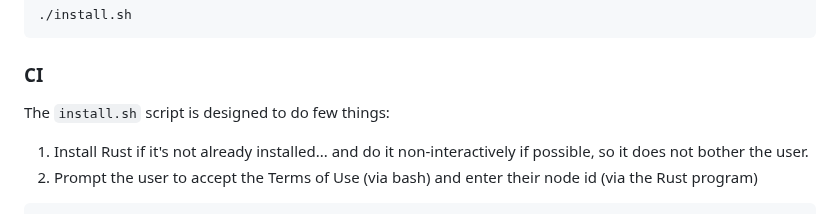
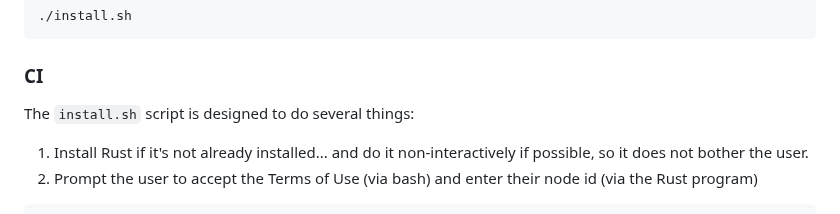
Before and after one commit to nexus-xyz/network-api, a Markdown page: README.md, the part around the change. Drawn GitHub-style.

Commit message:
docs: fix incorrect plural form in UI text (#1376)

```diff
--- a/README.md
+++ b/README.md
@@ -43,7 +43,7 @@ Alternatively, if you’ve already downloaded `install.sh`:
 
 ### CI
 
-The `install.sh` script is designed to do few things:
+The `install.sh` script is designed to do several things:
 
 
 1. Install Rust if it's not already installed... and do it non-interactively if possible, so it does not bother the user.
```
